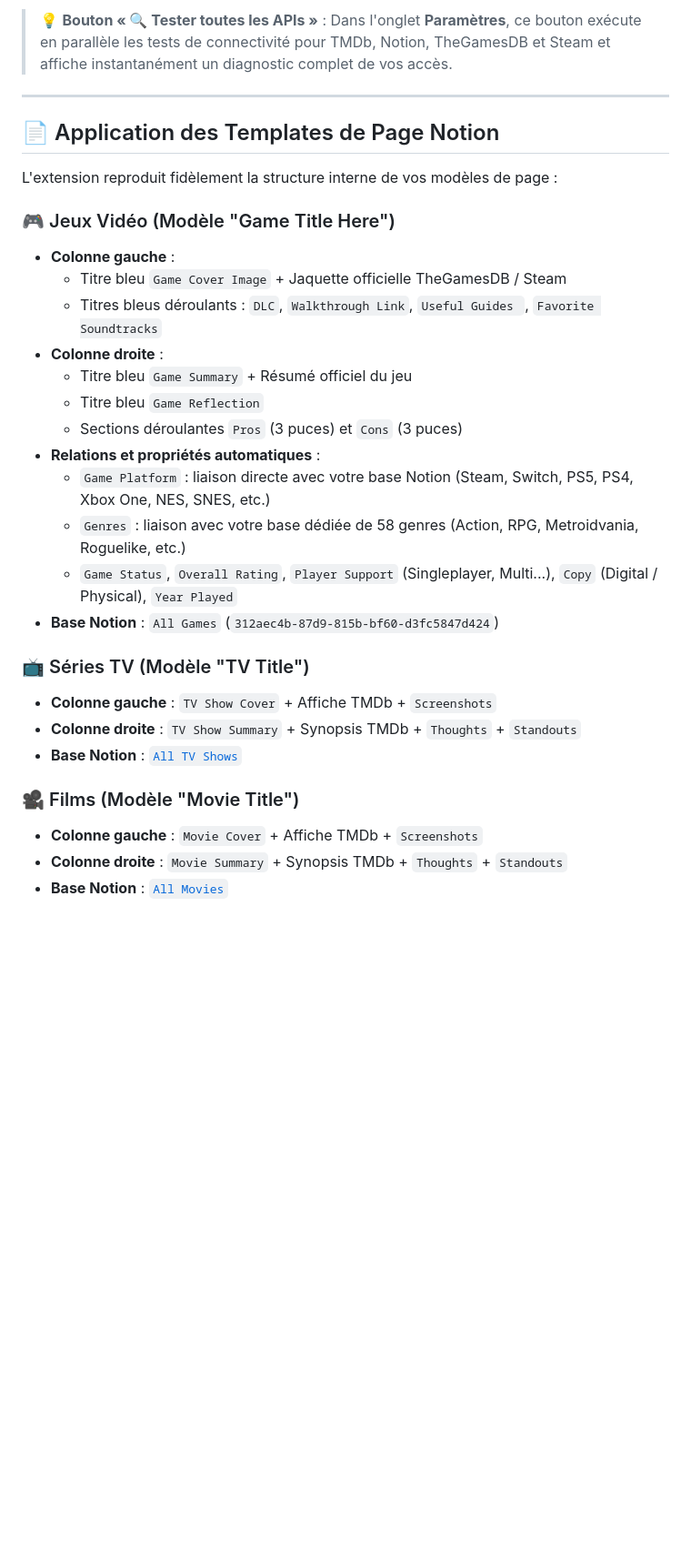
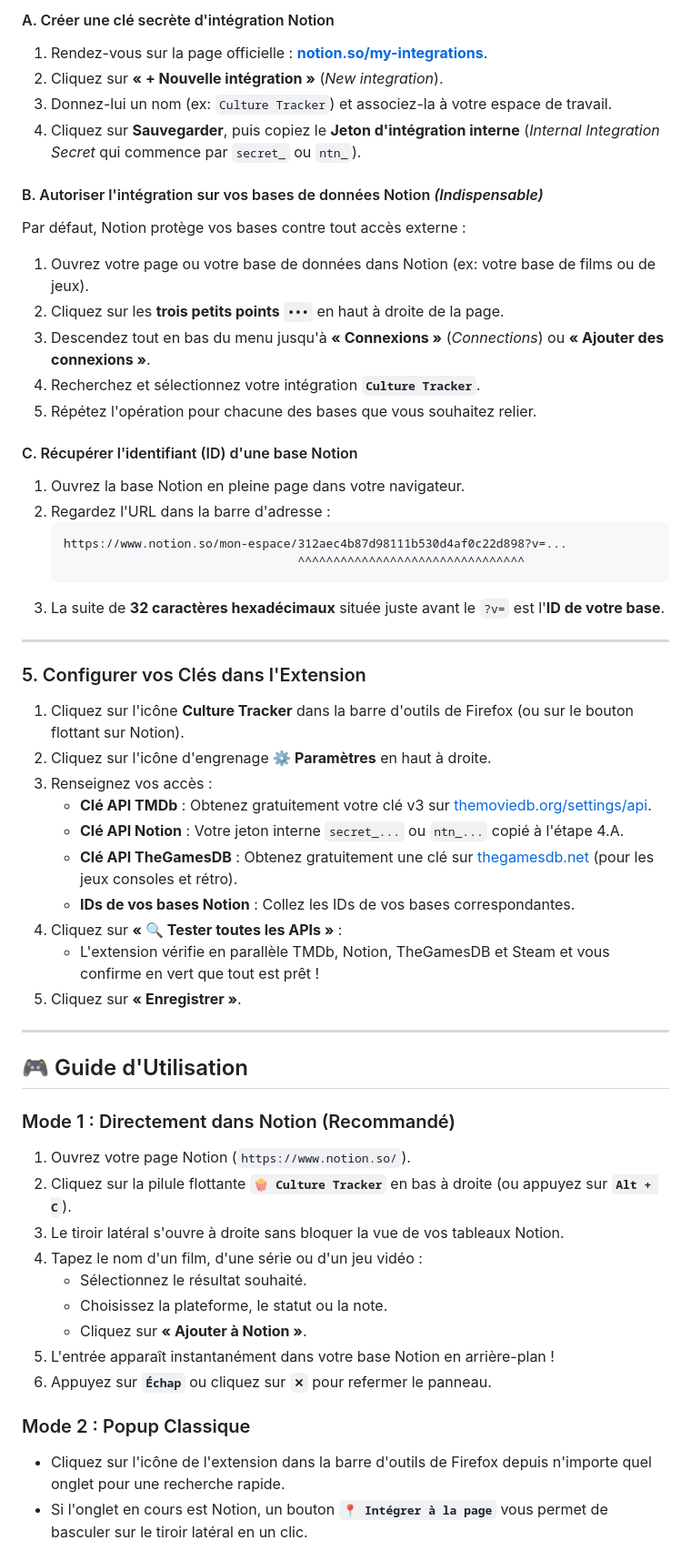
Before and after one commit to Pixelzeus/notion-culture-tracker, a Markdown page: README.md, the part around one of its changes. Shown at 91% size. Rendered like a GitHub page; blank space fills up the shorter version.

Commit message:
docs: revamp README with comprehensive step-by-step installation and Notion setup guide

````diff
--- a/README.md
+++ b/README.md
@@ -40,32 +69,58 @@ Renseignez vos clés d'API dans l'onglet **Paramètres** de l'extension :
 
-> 💡 **Bouton « 🔍 Tester toutes les APIs »** : Dans l'onglet **Paramètres**, ce bouton exécute en parallèle les tests de connectivité pour TMDb, Notion, TheGamesDB et Steam et affiche instantanément un diagnostic complet de vos accès.
+#### A. Créer une clé secrète d'intégration Notion
+1. Rendez-vous sur la page officielle : **[notion.so/my-integrations](https://www.notion.so/my-integrations)**.
+2. Cliquez sur **« + Nouvelle intégration »** (*New integration*).
+3. Donnez-lui un nom (ex: `Culture Tracker`) et associez-la à votre espace de travail.
+4. Cliquez sur **Sauvegarder**, puis copiez le **Jeton d'intégration interne** (*Internal Integration Secret* qui commence par `secret_` ou `ntn_`).
+
+#### B. Autoriser l'intégration sur vos bases de données Notion *(Indispensable)*
+Par défaut, Notion protège vos bases contre tout accès externe :
+1. Ouvrez votre page ou votre base de données dans Notion (ex: votre base de films ou de jeux).
+2. Cliquez sur les **trois petits points `•••`** en haut à droite de la page.
+3. Descendez tout en bas du menu jusqu'à **« Connexions »** (*Connections*) ou **« Ajouter des connexions »**.
+4. Recherchez et sélectionnez votre intégration **`Culture Tracker`**.
+5. Répétez l'opération pour chacune des bases que vous souhaitez relier.
+
+#### C. Récupérer l'identifiant (ID) d'une base Notion
+1. Ouvrez la base Notion en pleine page dans votre navigateur.
+2. Regardez l'URL dans la barre d'adresse :
+   ```text
+   https://www.notion.so/mon-espace/312aec4b87d98111b530d4af0c22d898?v=...
+                                    ^^^^^^^^^^^^^^^^^^^^^^^^^^^^^^^^
+   ```
+3. La suite de **32 caractères hexadécimaux** située juste avant le `?v=` est l'**ID de votre base**.
 
 ---
 
-## 📄 Application des Templates de Page Notion
+### 5. Configurer vos Clés dans l'Extension
 
-L'extension reproduit fidèlement la structure interne de vos modèles de page :
+1. Cliquez sur l'icône **Culture Tracker** dans la barre d'outils de Firefox (ou sur le bouton flottant sur Notion).
+2. Cliquez sur l'icône d'engrenage **⚙️ Paramètres** en haut à droite.
+3. Renseignez vos accès :
+   * **Clé API TMDb** : Obtenez gratuitement votre clé v3 sur [themoviedb.org/settings/api](https://www.themoviedb.org/settings/api).
+   * **Clé API Notion** : Votre jeton interne `secret_...` ou `ntn_...` copié à l'étape 4.A.
+   * **Clé API TheGamesDB** : Obtenez gratuitement une clé sur [thegamesdb.net](https://thegamesdb.net/) (pour les jeux consoles et rétro).
+   * **IDs de vos bases Notion** : Collez les IDs de vos bases correspondantes.
+4. Cliquez sur **« 🔍 Tester toutes les APIs »** :
+   * L'extension vérifie en parallèle TMDb, Notion, TheGamesDB et Steam et vous confirme en vert que tout est prêt !
+5. Cliquez sur **« Enregistrer »**.
 
-### 🎮 Jeux Vidéo (Modèle "Game Title Here")
-* **Colonne gauche** :
-  * Titre bleu `Game Cover Image` + Jaquette officielle TheGamesDB / Steam
-  * Titres bleus déroulants : `DLC`, `Walkthrough Link`, `Useful Guides `, `Favorite Soundtracks`
-* **Colonne droite** :
-  * Titre bleu `Game Summary` + Résumé officiel du jeu
-  * Titre bleu `Game Reflection`
-  * Sections déroulantes `Pros` (3 puces) et `Cons` (3 puces)
-* **Relations et propriétés automatiques** :
-  * `Game Platform` : liaison directe avec votre base Notion (Steam, Switch, PS5, PS4, Xbox One, NES, SNES, etc.)
-  * `Genres` : liaison avec votre base dédiée de 58 genres (Action, RPG, Metroidvania, Roguelike, etc.)
-  * `Game Status`, `Overall Rating`, `Player Support` (Singleplayer, Multi...), `Copy` (Digital / Physical), `Year Played`
-* **Base Notion** : `All Games` (`312aec4b-87d9-815b-bf60-d3fc5847d424`)
+---
 
-### 📺 Séries TV (Modèle "TV Title")
-* **Colonne gauche** : `TV Show Cover` + Affiche TMDb + `Screenshots`
-* **Colonne droite** : `TV Show Summary` + Synopsis TMDb + `Thoughts` + `Standouts`
-* **Base Notion** : [`All TV Shows`](https://app.notion.com/p/312aec4b87d9812882c4fa8ad991cf87)
+## 🎮 Guide d'Utilisation
 
-### 🎥 Films (Modèle "Movie Title")
-* **Colonne gauche** : `Movie Cover` + Affiche TMDb + `Screenshots`
-* **Colonne droite** : `Movie Summary` + Synopsis TMDb + `Thoughts` + `Standouts`
-* **Base Notion** : [`All Movies`](https://app.notion.com/p/312aec4b87d98111b530d4af0c22d898)
+### Mode 1 : Directement dans Notion (Recommandé)
+1. Ouvrez votre page Notion (`https://www.notion.so/`).
+2. Cliquez sur la pilule flottante **`🍿 Culture Tracker`** en bas à droite (ou appuyez sur **`Alt + C`**).
+3. Le tiroir latéral s'ouvre à droite sans bloquer la vue de vos tableaux Notion.
+4. Tapez le nom d'un film, d'une série ou d'un jeu vidéo :
+   * Sélectionnez le résultat souhaité.
+   * Choisissez la plateforme, le statut ou la note.
+   * Cliquez sur **« Ajouter à Notion »**.
+5. L'entrée apparaît instantanément dans votre base Notion en arrière-plan !
+6. Appuyez sur **`Échap`** ou cliquez sur **`✕`** pour refermer le panneau.
+
+### Mode 2 : Popup Classique
+* Cliquez sur l'icône de l'extension dans la barre d'outils de Firefox depuis n'importe quel onglet pour une recherche rapide.
+* Si l'onglet en cours est Notion, un bouton **`📍 Intégrer à la page`** vous permet de basculer sur le tiroir latéral en un clic.
+
````
Also changed, not shown: other parts of README.md (+80 -23 lines).
